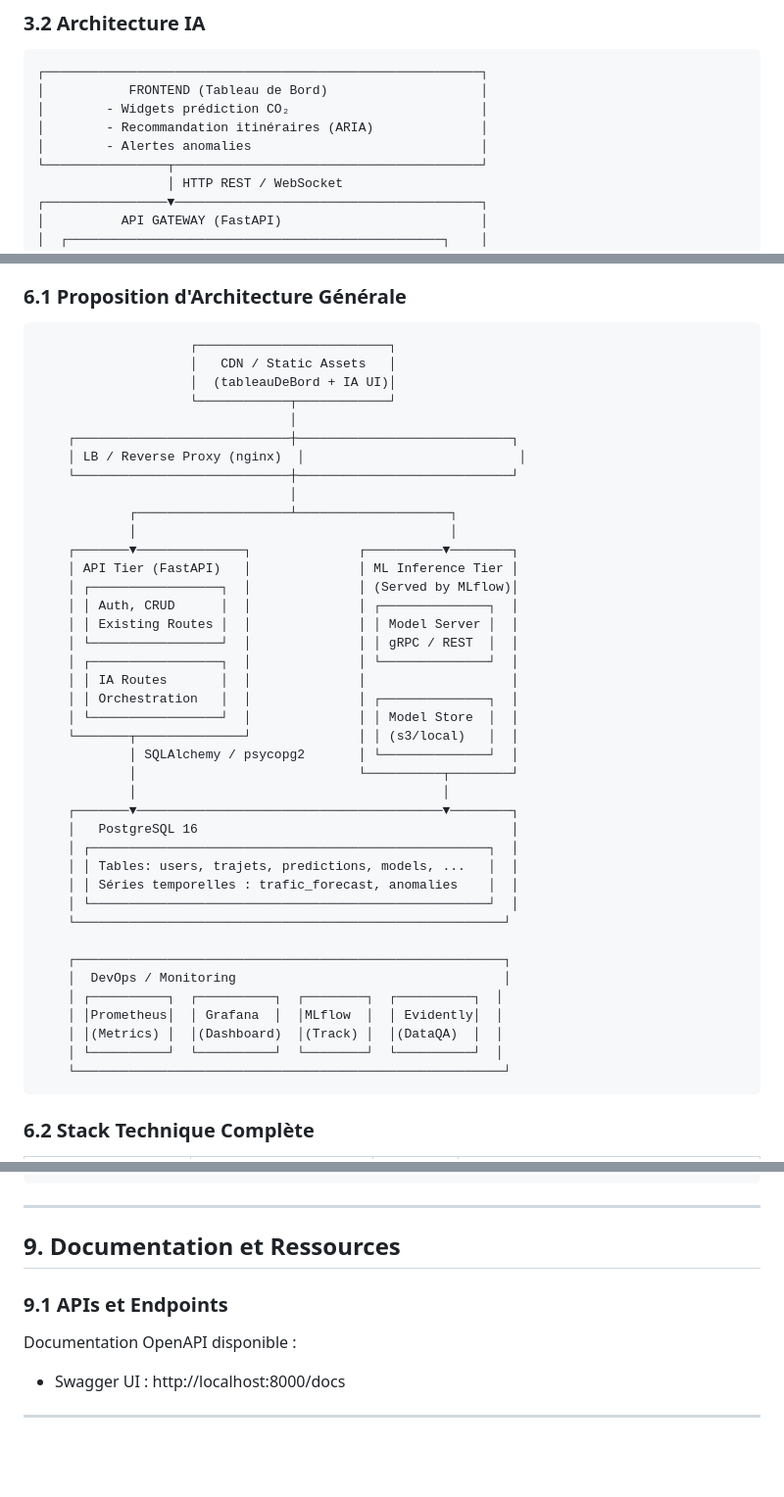
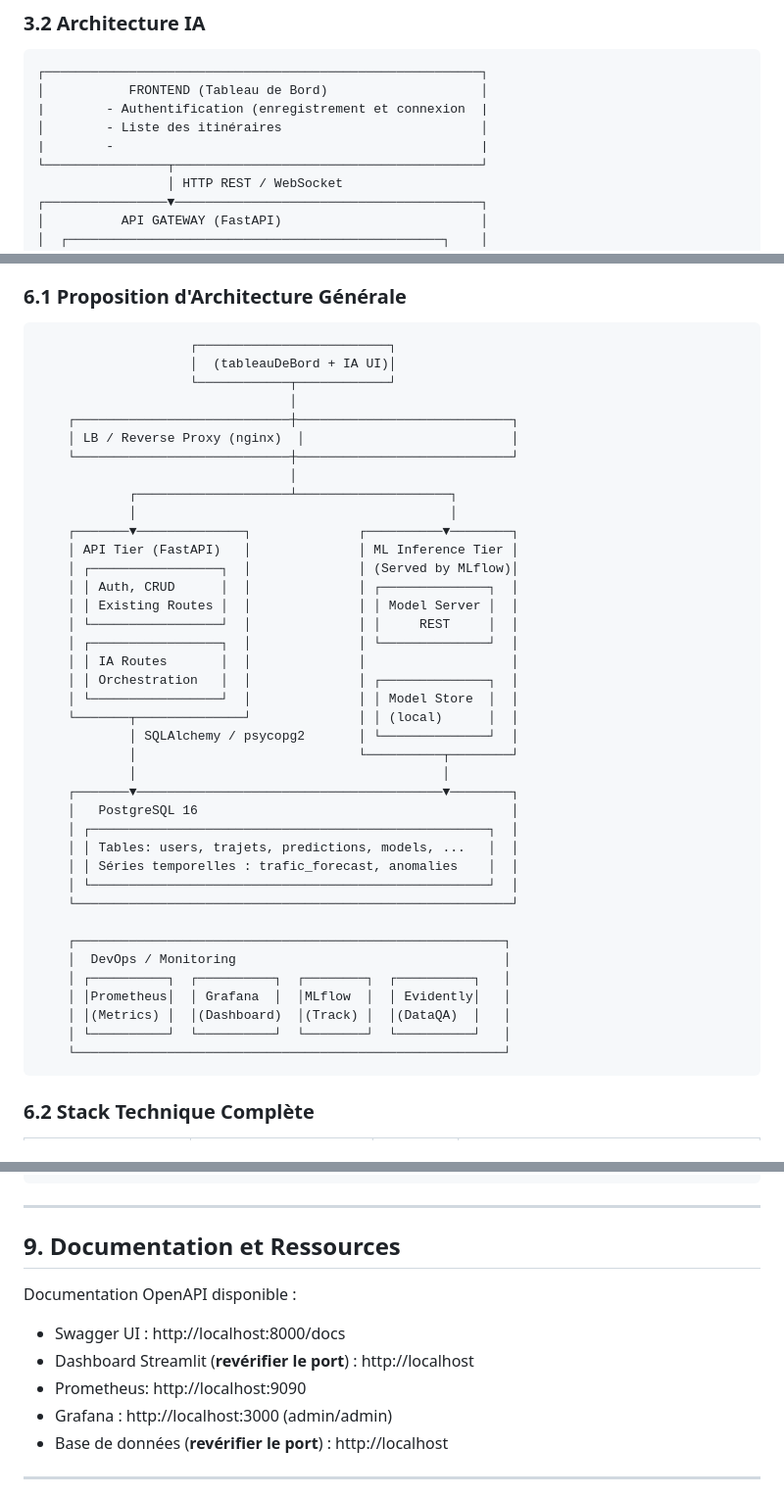
Before and after one commit to jeromehtz/MsprDS, a Markdown page: README.md, 3 parts joined by grey strips. Shown at 98% size. Rendered like a GitHub page; blank space fills up the shorter version.

````diff
--- a/README.md
+++ b/README.md
@@ -77,9 +77,9 @@ MSPR (Mobilité Soutenable en Pôles Régionaux) est une plateforme de données
 ```
 ┌─────────────────────────────────────────────────────────┐
 │           FRONTEND (Tableau de Bord)                    │
-│        - Widgets prédiction CO₂                         │
-│        - Recommandation itinéraires (ARIA)              │
-│        - Alertes anomalies                              │
+|        - Authentification (enregistrement et connexion  |
+│        - Liste des itinéraires                          │
+|        -                                                |
 └────────────────┬────────────────────────────────────────┘
                  │ HTTP REST / WebSocket
 ┌────────────────▼────────────────────────────────────────┐
@@ -271,12 +271,11 @@ Response 200:
 
 ```
                     ┌─────────────────────────┐
-                    │   CDN / Static Assets   │
                     │  (tableauDeBord + IA UI)│
                     └────────────┬────────────┘
                                  │
     ┌────────────────────────────┼────────────────────────────┐
-    │ LB / Reverse Proxy (nginx)  │                            │
+    │ LB / Reverse Proxy (nginx)  │                           │
     └────────────────────────────┼────────────────────────────┘
                                  │
             ┌────────────────────┴────────────────────┐
@@ -286,12 +285,12 @@ Response 200:
     │ ┌─────────────────┐  │              │ (Served by MLflow)│
     │ │ Auth, CRUD      │  │              │ ┌──────────────┐  │
     │ │ Existing Routes │  │              │ │ Model Server │  │
-    │ └─────────────────┘  │              │ │ gRPC / REST  │  │
+    │ └─────────────────┘  │              │ │     REST     │  │
     │ ┌─────────────────┐  │              │ └──────────────┘  │
     │ │ IA Routes       │  │              │                   │
     │ │ Orchestration   │  │              │ ┌──────────────┐  │
     │ └─────────────────┘  │              │ │ Model Store  │  │
-    └───────┬──────────────┘              │ │ (s3/local)   │  │
+    └───────┬──────────────┘              │ │ (local)      │  │
             │ SQLAlchemy / psycopg2       │ └──────────────┘  │
             │                             └──────────┬────────┘
             │                                        │
@@ -301,14 +300,14 @@ Response 200:
     │ │ Tables: users, trajets, predictions, models, ...   │  │
     │ │ Séries temporelles : trafic_forecast, anomalies    │  │
     │ └────────────────────────────────────────────────────┘  │
-    └────────────────────────────────────────────────────────┘
+    └─────────────────────────────────────────────────────────┘
 
     ┌────────────────────────────────────────────────────────┐
     │  DevOps / Monitoring                                   │
-    │ ┌──────────┐  ┌──────────┐  ┌────────┐  ┌──────────┐  │
-    │ │Prometheus│  │ Grafana  │  │MLflow  │  │ Evidently│  │
-    │ │(Metrics) │  │(Dashboard)  │(Track) │  │(DataQA)  │  │
-    │ └──────────┘  └──────────┘  └────────┘  └──────────┘  │
+    │ ┌──────────┐  ┌──────────┐  ┌────────┐  ┌──────────┐   │
+    │ │Prometheus│  │ Grafana  │  │MLflow  │  │ Evidently│   │
+    │ │(Metrics) │  │(Dashboard)  │(Track) │  │(DataQA)  │   │
+    │ └──────────┘  └──────────┘  └────────┘  └──────────┘   │
     └────────────────────────────────────────────────────────┘
 ```
 
@@ -445,10 +444,12 @@ pytest ml_tests/ -v
 
 ## 9. Documentation et Ressources
 
-### 9.1 APIs et Endpoints
-
 Documentation OpenAPI disponible :
 - Swagger UI : http://localhost:8000/docs
+- Dashboard Streamlit (**revérifier le port**) : http://localhost
+- Prometheus: http://localhost:9090
+- Grafana   : http://localhost:3000 (admin/admin)
+- Base de données (**revérifier le port**) : http://localhost
 
 ---
 
````
Also changed, not shown: other parts of README.md (+1 -1 lines).
